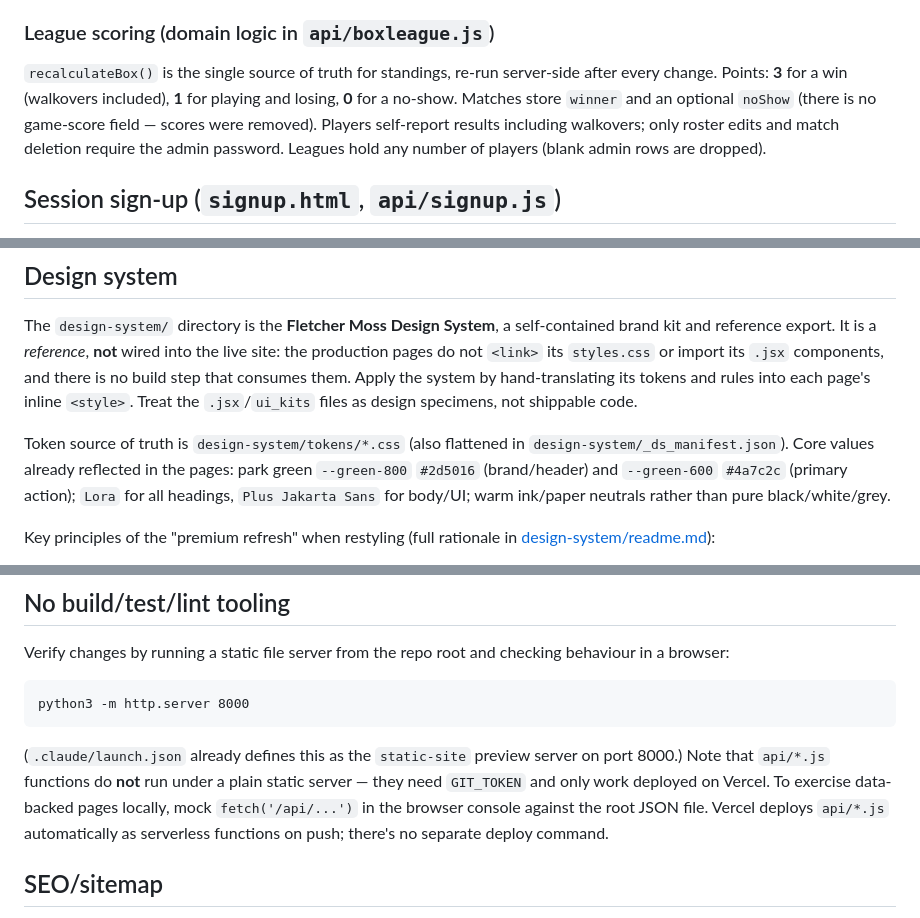
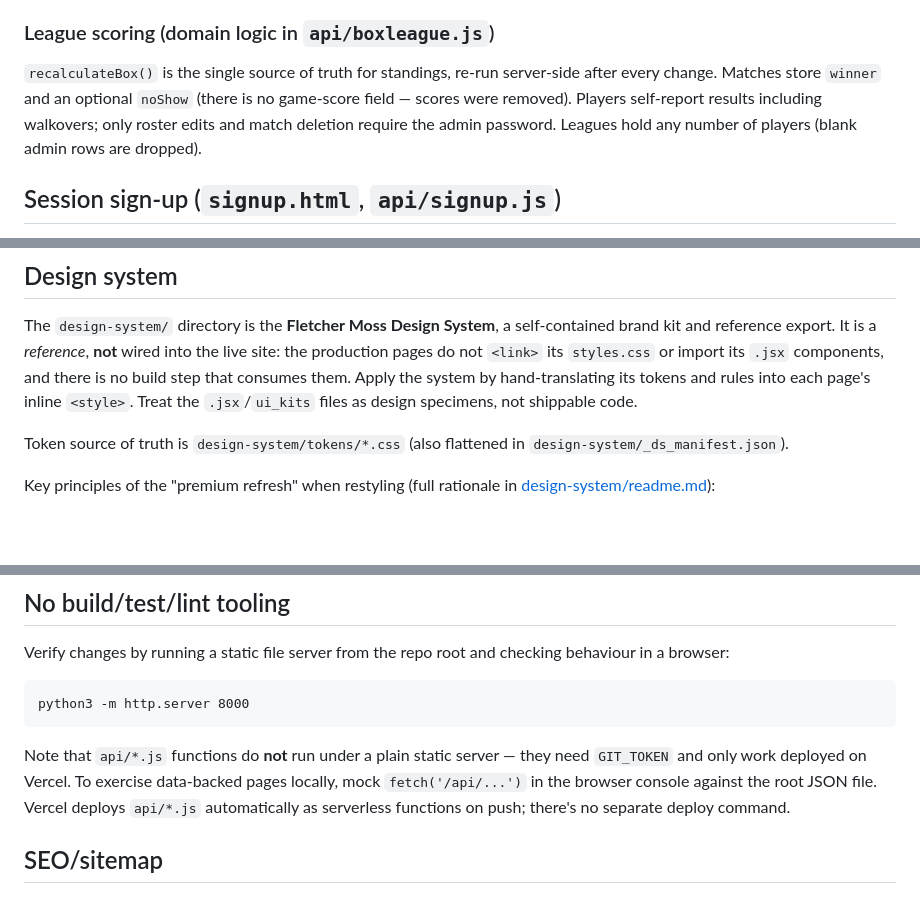
Before and after one commit to Edrits/Fletcher-Moss-Tennis, a Markdown page: CLAUDE.md, 3 parts joined by grey strips. Rendered like a GitHub page; blank space fills up the shorter version.

Commit message:
Trim derivable lines from CLAUDE.md
Remove the league points rule (documented in api/boxleague.js), the
core token values (in design-system/tokens), and the launch.json note.

Co-Authored-By: Claude Opus 5.5 <noreply@anthropic.com>
Claude-Session: https://claude.ai/code/session_01MhZvUeBMrfGs8h3kMnUpk3

````diff
--- a/CLAUDE.md
+++ b/CLAUDE.md
@@ -30,7 +30,7 @@ The admin password comes from the `ADMIN_PASSWORD` environment variable, not a l
 
 ### League scoring (domain logic in `api/boxleague.js`)
 
-`recalculateBox()` is the single source of truth for standings, re-run server-side after every change. Points: **3** for a win (walkovers included), **1** for playing and losing, **0** for a no-show. Matches store `winner` and an optional `noShow` (there is no game-score field — scores were removed). Players self-report results including walkovers; only roster edits and match deletion require the admin password. Leagues hold any number of players (blank admin rows are dropped).
+`recalculateBox()` is the single source of truth for standings, re-run server-side after every change. Matches store `winner` and an optional `noShow` (there is no game-score field — scores were removed). Players self-report results including walkovers; only roster edits and match deletion require the admin password. Leagues hold any number of players (blank admin rows are dropped).
 
 ## Session sign-up (`signup.html`, `api/signup.js`)
 
@@ -57,7 +57,7 @@ When changing the shape of data used by a page (e.g. adding a field to a box-lea
 
 The `design-system/` directory is the **Fletcher Moss Design System**, a self-contained brand kit and reference export. It is a *reference*, **not** wired into the live site: the production pages do not `<link>` its `styles.css` or import its `.jsx` components, and there is no build step that consumes them. Apply the system by hand-translating its tokens and rules into each page's inline `<style>`. Treat the `.jsx`/`ui_kits` files as design specimens, not shippable code.
 
-Token source of truth is `design-system/tokens/*.css` (also flattened in `design-system/_ds_manifest.json`). Core values already reflected in the pages: park green `--green-800` `#2d5016` (brand/header) and `--green-600` `#4a7c2c` (primary action); `Lora` for all headings, `Plus Jakarta Sans` for body/UI; warm ink/paper neutrals rather than pure black/white/grey.
+Token source of truth is `design-system/tokens/*.css` (also flattened in `design-system/_ds_manifest.json`).
 
 Key principles of the "premium refresh" when restyling (full rationale in [design-system/readme.md](design-system/readme.md)):
 
@@ -80,7 +80,7 @@ Verify changes by running a static file server from the repo root and checking b
 python3 -m http.server 8000
 ```
 
-(`.claude/launch.json` already defines this as the `static-site` preview server on port 8000.) Note that `api/*.js` functions do **not** run under a plain static server — they need `GIT_TOKEN` and only work deployed on Vercel. To exercise data-backed pages locally, mock `fetch('/api/...')` in the browser console against the root JSON file. Vercel deploys `api/*.js` automatically as serverless functions on push; there's no separate deploy command.
+Note that `api/*.js` functions do **not** run under a plain static server — they need `GIT_TOKEN` and only work deployed on Vercel. To exercise data-backed pages locally, mock `fetch('/api/...')` in the browser console against the root JSON file. Vercel deploys `api/*.js` automatically as serverless functions on push; there's no separate deploy command.
 
 ## SEO/sitemap
 
````
